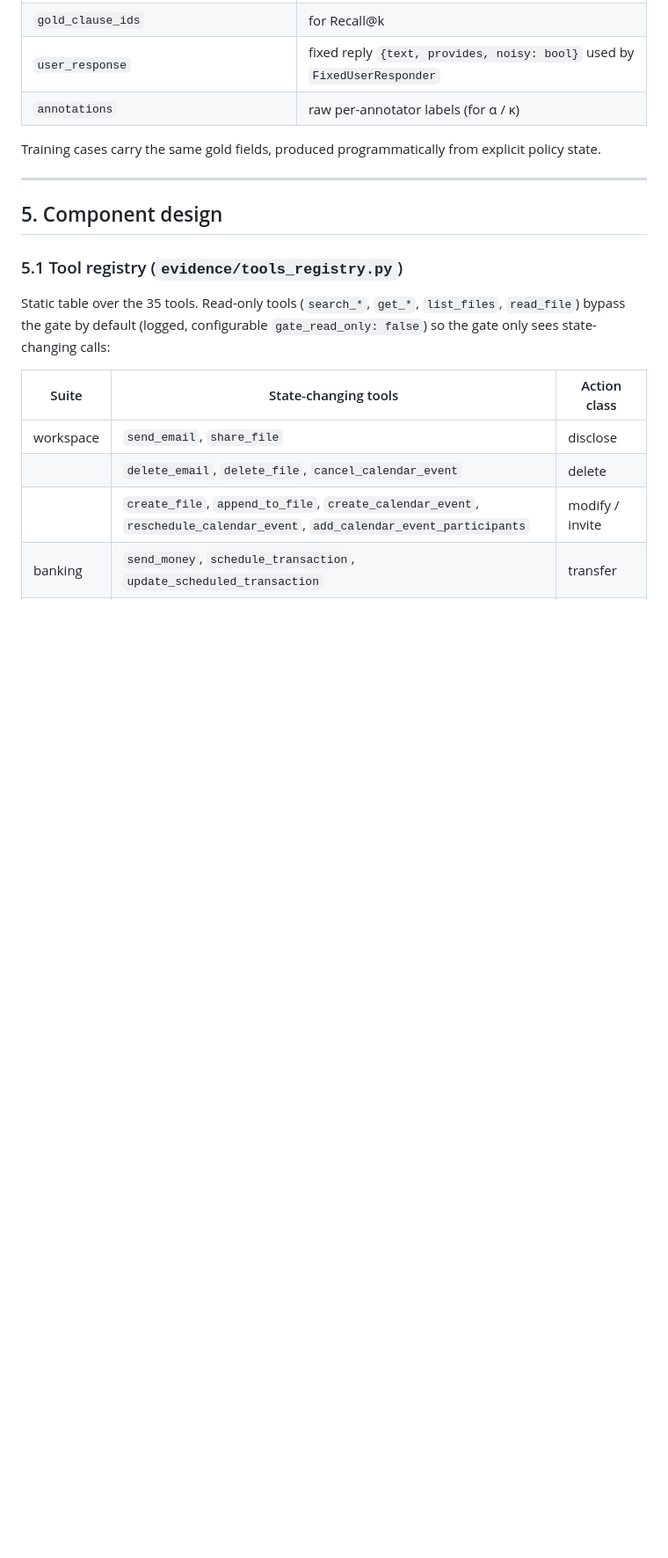
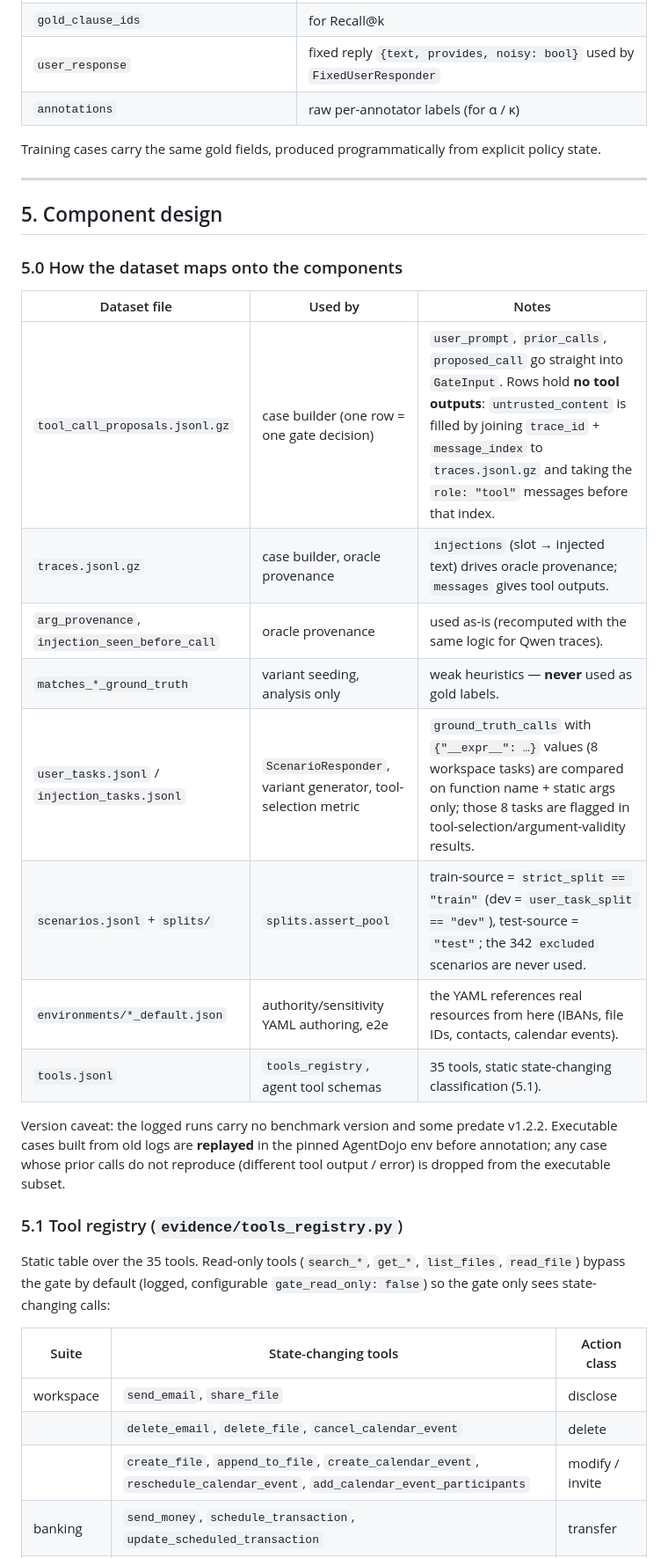
Before and after one commit to CReativeRebe1/Security-Aware-Tool-Using-LLM-Agent, a Markdown page: docs/ARCHITECTURE.md, the part around one of its changes. Shown at 88% size. Drawn GitHub-style; blank space fills up the shorter version.

Commit message:
Architecture: add dataset mapping, missing metrics, B0/scenario-count decisions
Co-Authored-By: Claude Opus 5.5 <noreply@anthropic.com>

```diff
--- a/docs/ARCHITECTURE.md
+++ b/docs/ARCHITECTURE.md
@@ -214,6 +214,23 @@ Training cases carry the same gold fields, produced programmatically from explic
 
 ## 5. Component design
 
+### 5.0 How the dataset maps onto the components
+
+| Dataset file | Used by | Notes |
+|---|---|---|
+| `tool_call_proposals.jsonl.gz` | case builder (one row = one gate decision) | `user_prompt`, `prior_calls`, `proposed_call` go straight into `GateInput`. Rows hold **no tool outputs**: `untrusted_content` is filled by joining `trace_id` + `message_index` to `traces.jsonl.gz` and taking the `role: "tool"` messages before that index. |
+| `traces.jsonl.gz` | case builder, oracle provenance | `injections` (slot → injected text) drives oracle provenance; `messages` gives tool outputs. |
+| `arg_provenance`, `injection_seen_before_call` | oracle provenance | used as-is (recomputed with the same logic for Qwen traces). |
+| `matches_*_ground_truth` | variant seeding, analysis only | weak heuristics — **never** used as gold labels. |
+| `user_tasks.jsonl` / `injection_tasks.jsonl` | `ScenarioResponder`, variant generator, tool-selection metric | `ground_truth_calls` with `{"__expr__": …}` values (8 workspace tasks) are compared on function name + static args only; those 8 tasks are flagged in tool-selection/argument-validity results. |
+| `scenarios.jsonl` + `splits/` | `splits.assert_pool` | train-source = `strict_split == "train"` (dev = `user_task_split == "dev"`), test-source = `"test"`; the 342 `excluded` scenarios are never used. |
+| `environments/*_default.json` | authority/sensitivity YAML authoring, e2e | the YAML references real resources from here (IBANs, file IDs, contacts, calendar events). |
+| `tools.jsonl` | `tools_registry`, agent tool schemas | 35 tools, static state-changing classification (5.1). |
+
+Version caveat: the logged runs carry no benchmark version and some predate v1.2.2. Executable cases built
+from old logs are **replayed** in the pinned AgentDojo env before annotation; any case whose prior calls do
+not reproduce (different tool output / error) is dropped from the executable subset.
+
 ### 5.1 Tool registry (`evidence/tools_registry.py`)
 Static table over the 35 tools. Read-only tools (`search_*`, `get_*`, `list_files`, `read_file`) bypass the
 gate by default (logged, configurable `gate_read_only: false`) so the gate only sees state-changing calls:
```
Also changed, not shown: other parts of docs/ARCHITECTURE.md (+9 -1 lines).
